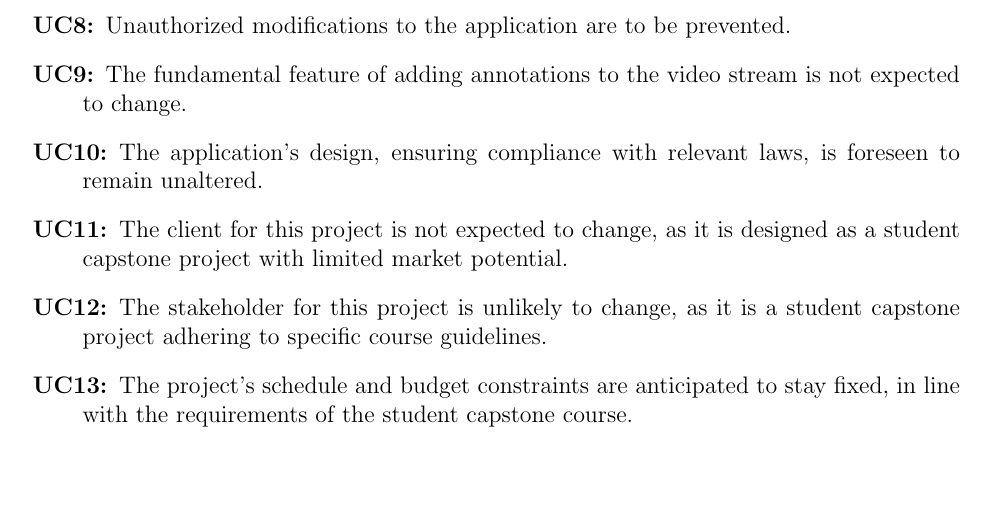
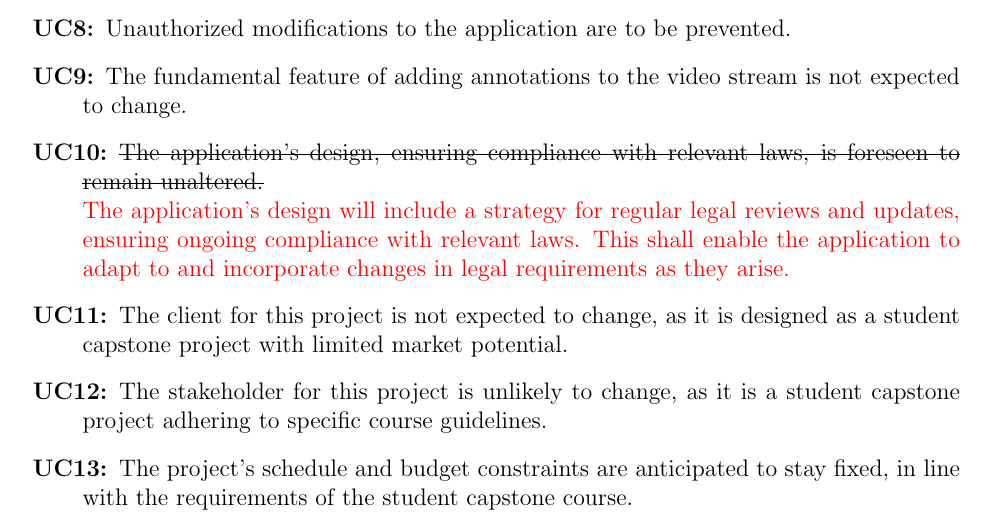
Before and after one commit to InfiniView-AI/MotionMingle, a LaTeX document (docs/Design/SoftArchitecture/MG.tex): part of page 8 of 22, cut so that both start at the same text, the shorter picture padded with empty space. Compiled offline with pdfLaTeX.

Commit message:
update UC10

```diff
--- a/docs/Design/SoftArchitecture/MG.tex
+++ b/docs/Design/SoftArchitecture/MG.tex
@@ -197,7 +197,8 @@ decisions will be changed.
 
 \item[\refstepcounter{ucnum} \uctheucnum:] The fundamental feature of adding annotations to the video stream is not expected to change.
 
-\item[\refstepcounter{ucnum} \uctheucnum:] The application's design, ensuring compliance with relevant laws, is foreseen to remain unaltered.
+\item[\refstepcounter{ucnum} \uctheucnum:] \sout{The application's design, ensuring compliance with relevant laws, is foreseen to remain unaltered.}\\
+    \rt{The application’s design will include a strategy for regular legal reviews and updates, ensuring ongoing compliance with relevant laws. This shall enable the application to adapt to and incorporate changes in legal requirements as they arise.}
 
 \item[\refstepcounter{ucnum} \uctheucnum:] The client for this project is not expected to change, as it is designed as a student capstone project with limited market potential.
 
```
Also changed, not shown: docs/Design/SoftArchitecture/MG.pdf, docs/Design/SoftArchitecture/MG.tex (6 more changed lines).
